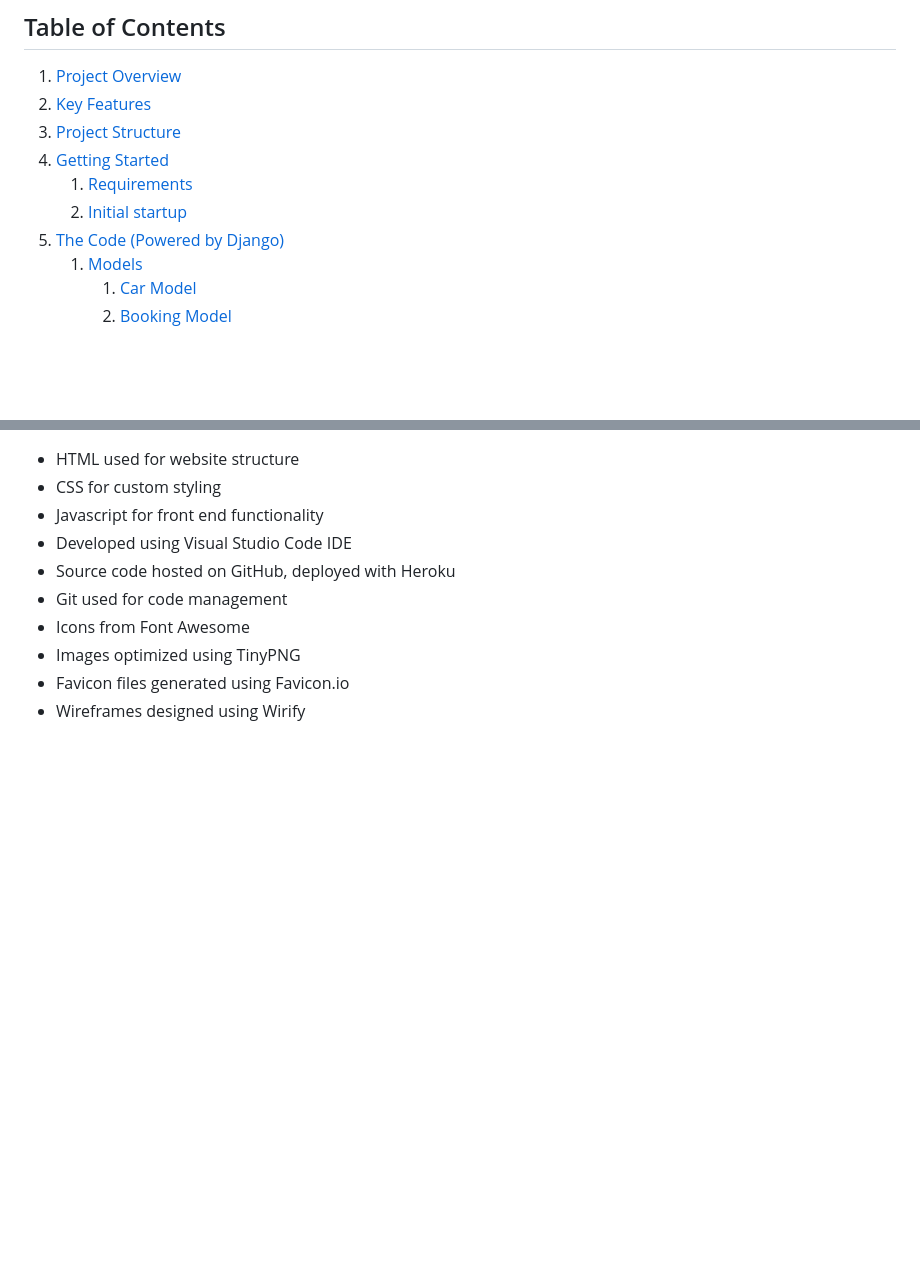
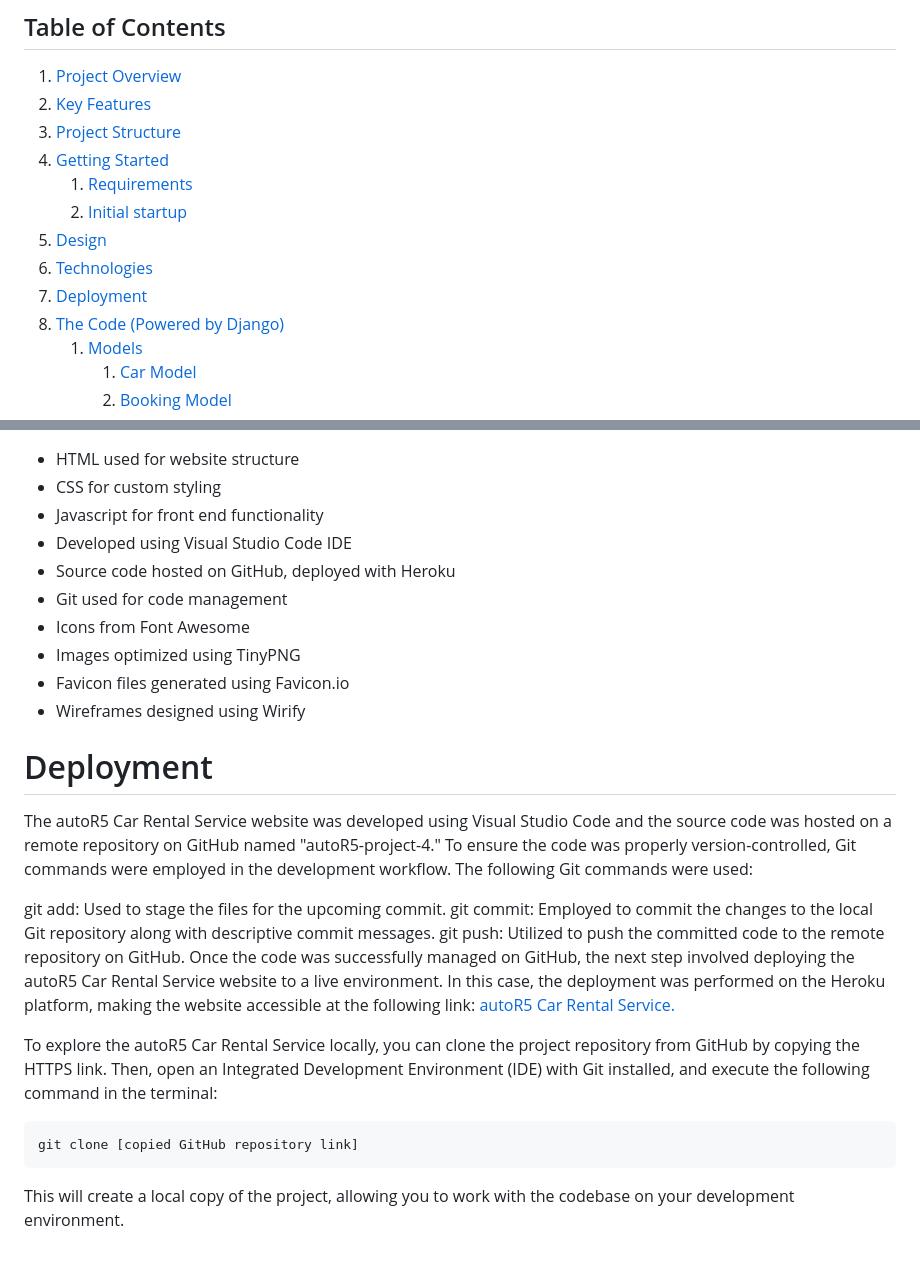
Before and after one commit to hydramod/autoR5-project-4, a Markdown page: README.md, 2 parts joined by grey strips. GitHub-like rendering; blank space fills up the shorter version.

Commit message:
Update readme, deployment info

````diff
--- a/README.md
+++ b/README.md
@@ -10,6 +10,9 @@ Welcome to **autoR5**, a comprehensive car rental system developed for a fiction
 4. [Getting Started](#getting-started)
    1. [Requirements](#requirements)
    2. [Initial startup](#initial-startup)
+5. [Design](#wireframes)
+6. [Technologies](#technologies)
+7. [Deployment](#deployment)
 5. [The Code (Powered by Django)](README_TheCode.md#the-code-powered-by-django)
    1. [Models](README_TheCode.md#models)
       1. [Car Model](README_TheCode.md#car-model)
@@ -306,3 +310,20 @@ Once you have PostgreSQL and the requirements installed and configured, you can
 - Images optimized using TinyPNG
 - Favicon files generated using Favicon.io
 - Wireframes designed using Wirify
+
+# Deployment
+
+The autoR5 Car Rental Service website was developed using Visual Studio Code and the source code was hosted on a remote repository on GitHub named "autoR5-project-4." To ensure the code was properly version-controlled, Git commands were employed in the development workflow. The following Git commands were used:
+
+git add: Used to stage the files for the upcoming commit.
+git commit: Employed to commit the changes to the local Git repository along with descriptive commit messages.
+git push: Utilized to push the committed code to the remote repository on GitHub.
+Once the code was successfully managed on GitHub, the next step involved deploying the autoR5 Car Rental Service website to a live environment. In this case, the deployment was performed on the Heroku platform, making the website accessible at the following link: [autoR5 Car Rental Service.](https://autor5-33d529a804c5.herokuapp.com/)
+
+To explore the autoR5 Car Rental Service locally, you can clone the project repository from GitHub by copying the HTTPS link. Then, open an Integrated Development Environment (IDE) with Git installed, and execute the following command in the terminal:
+
+  ```bash
+  git clone [copied GitHub repository link]
+  ```
+
+This will create a local copy of the project, allowing you to work with the codebase on your development environment.
````
Also changed, not shown: other parts of README.md (+1 -0 lines).
